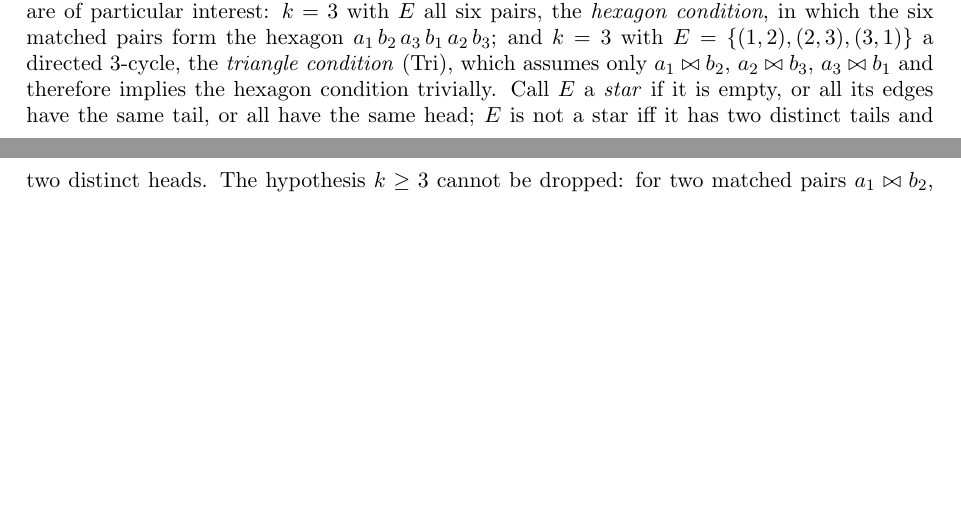
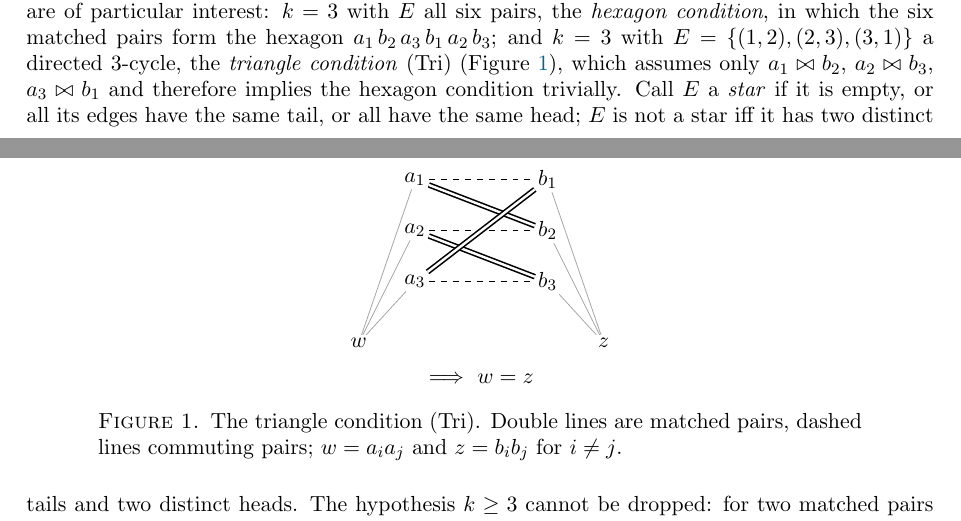
Before and after one commit to mkkinyon/starsemigroup, a LaTeX paper (paper/embedding.tex): two parts of pages 11 and 12 of 55, joined at a grey line, cut so that both start at the same text, the shorter picture padded with empty space. Compiled offline with pdfLaTeX.

Commit message:
Paper: Figure 1, the triangle condition (tikz; double = matched, dashed = commuting)
Co-Authored-By: Claude Fable 5.1 <noreply@anthropic.com>
Claude-Session: https://claude.ai/code/session_01TZZfxAEm9t1NVuKWcaUzvt

```diff
--- a/paper/embedding.tex
+++ b/paper/embedding.tex
@@ -3,6 +3,8 @@
 \usepackage{amsmath,amssymb,amsthm}
 \usepackage{enumitem}
 \usepackage{booktabs}
+\usepackage{tikz}
+\tikzset{matched/.style={double,double distance=1.2pt,thick}, comm/.style={dashed}, above/.style={gray!70,thin}, every node/.style={inner sep=1.5pt}}
 \usepackage[dvipsnames]{xcolor}
 \usepackage[colorlinks=true,linkcolor=MidnightBlue,citecolor=MidnightBlue,urlcolor=MidnightBlue]{hyperref}
 
@@ -357,7 +359,27 @@ Let $k\ge3$ and let $E$ be a set of ordered pairs $(i,j)$ of distinct elements o
 \item $a_ib_i=b_ia_i=:m_i$ for all $i$;
 \item $a_i\mt b_j$ for all $(i,j)\in E$,
 \end{enumerate}
-and let $(\mathrm D_E)$ be the quasi-identity ``(H1)--(H3) imply $w=z$''. By Lemma~\ref{lem:comm} all hypotheses are equations of the projection algebra, so $(\mathrm D_E)$ is a quasi-identity in $2k$ variables. (In (H1) it suffices to assume the ``cyclic'' equations $\theta_{a_2}(a_1)=\theta_{a_3}(a_2)=\theta_{a_1}(a_3)$ and so on: if $w$ denotes the common value, then $\theta_{a_1}(a_2)=a_1a_2a_1=(a_1a_2a_1)^2=a_1(a_2a_1a_2)a_1=a_1wa_1=a_1(a_3a_1a_3)a_1=(a_1a_3a_1)^2=w$, and the $a_i$ pairwise commute with product $w$ by Lemma~\ref{lem:comm}.) Two instances are of particular interest: $k=3$ with $E$ all six pairs, the \emph{hexagon condition}, in which the six matched pairs form the hexagon $a_1\,b_2\,a_3\,b_1\,a_2\,b_3$; and $k=3$ with $E=\{(1,2),(2,3),(3,1)\}$ a directed $3$-cycle, the \emph{triangle condition} \Tri, which assumes only $a_1\mt b_2$, $a_2\mt b_3$, $a_3\mt b_1$ and therefore implies the hexagon condition trivially. Call $E$ a \emph{star} if it is empty, or all its edges have the same tail, or all have the same head; $E$ is not a star iff it has two distinct tails and two distinct heads. The hypothesis $k\ge3$ cannot be dropped: for two matched pairs $a_1\mt b_2$, $a_2\mt b_1$ the statement fails already in $\P_2$.
+and let $(\mathrm D_E)$ be the quasi-identity ``(H1)--(H3) imply $w=z$''. By Lemma~\ref{lem:comm} all hypotheses are equations of the projection algebra, so $(\mathrm D_E)$ is a quasi-identity in $2k$ variables. (In (H1) it suffices to assume the ``cyclic'' equations $\theta_{a_2}(a_1)=\theta_{a_3}(a_2)=\theta_{a_1}(a_3)$ and so on: if $w$ denotes the common value, then $\theta_{a_1}(a_2)=a_1a_2a_1=(a_1a_2a_1)^2=a_1(a_2a_1a_2)a_1=a_1wa_1=a_1(a_3a_1a_3)a_1=(a_1a_3a_1)^2=w$, and the $a_i$ pairwise commute with product $w$ by Lemma~\ref{lem:comm}.) Two instances are of particular interest: $k=3$ with $E$ all six pairs, the \emph{hexagon condition}, in which the six matched pairs form the hexagon $a_1\,b_2\,a_3\,b_1\,a_2\,b_3$; and $k=3$ with $E=\{(1,2),(2,3),(3,1)\}$ a directed $3$-cycle, the \emph{triangle condition} \Tri\ (Figure~\ref{fig:tri}), which assumes only $a_1\mt b_2$, $a_2\mt b_3$, $a_3\mt b_1$ and therefore implies the hexagon condition trivially. Call $E$ a \emph{star} if it is empty, or all its edges have the same tail, or all have the same head; $E$ is not a star iff it has two distinct tails and two distinct heads. The hypothesis $k\ge3$ cannot be dropped: for two matched pairs $a_1\mt b_2$, $a_2\mt b_1$ the statement fails already in $\P_2$.
+
+\begin{figure}[htbp]
+\centering
+\begin{tikzpicture}[scale=0.9]
+  \foreach \i/\y in {1/2,2/1,3/0} {
+     \node (a\i) at (0,\y) {$a_\i$};
+     \node (b\i) at (2.6,\y) {$b_\i$};
+     \draw[comm] (a\i) -- (b\i);
+  }
+  \draw[matched] (a1) -- (b2);
+  \draw[matched] (a2) -- (b3);
+  \draw[matched] (a3) -- (b1);
+  \node (w) at (-1.1,-1.2) {$w$};
+  \node (z) at (3.7,-1.2) {$z$};
+  \foreach \i in {1,2,3} { \draw[above] (a\i) -- (w); \draw[above] (b\i) -- (z); }
+  \node at (1.3,-1.9) {$\Longrightarrow\ w=z$};
+\end{tikzpicture}
+\caption{The triangle condition \Tri. Double lines are matched pairs, dashed lines commuting pairs; $w=a_ia_j$ and $z=b_ib_j$ for $i\ne j$.}\label{fig:tri}
+\end{figure}
+
 
 The matchings contribute through the following \emph{transport relations}.
 
```
Also changed, not shown: paper/embedding.pdf.
